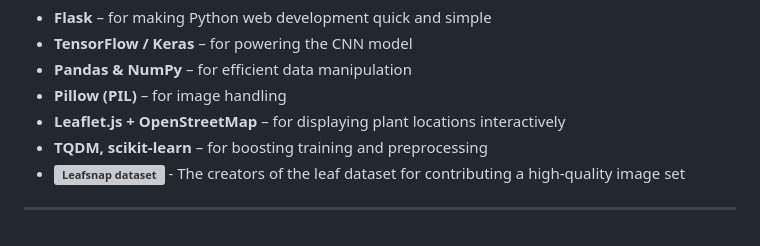
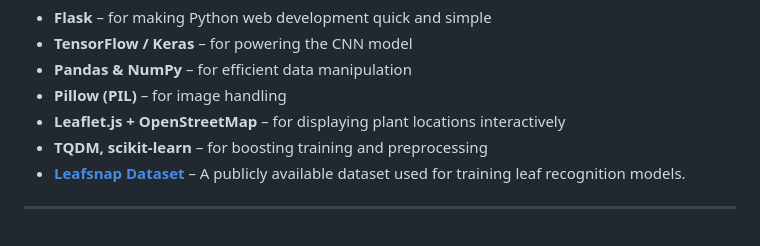
Before and after one commit to ManasiBhosale/Leaf_Identification, a Markdown page: README.md, the part around the change. GitHub-like rendering; grey boxes are pictures that could not be loaded.

```diff
--- a/README.md
+++ b/README.md
@@ -267,6 +267,6 @@ This project wouldn't be possible without the amazing open-source tools, librari
 - **Pillow (PIL)** – for image handling
 - **Leaflet.js + OpenStreetMap** – for displaying plant locations interactively
 - **TQDM, scikit-learn** – for boosting training and preprocessing
-- **![Leafsnap dataset](https://leafsnap.com/dataset/)** - The creators of the leaf dataset for contributing a high-quality image set
+- **[Leafsnap Dataset](https://leafsnap.com/dataset/)** – A publicly available dataset used for training leaf recognition models.
 
 ---
```
